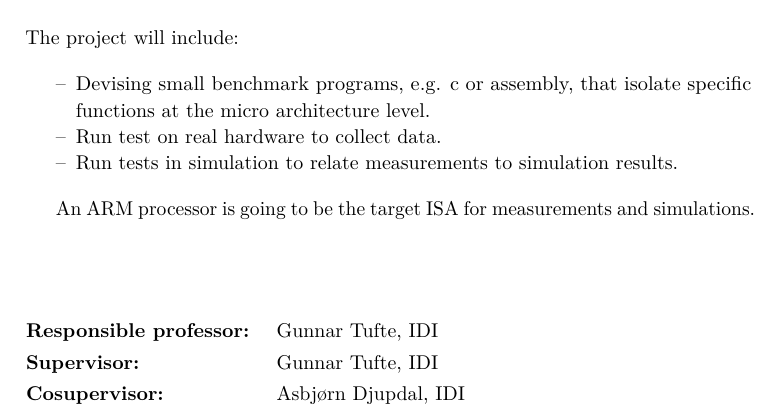
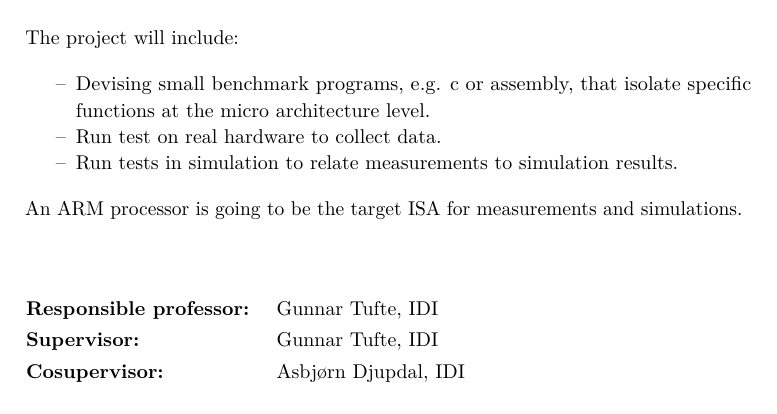
Before and after one commit to terjr/thesis, a LaTeX thesis (report/main.tex, which reads report/problem_description.tex): part of page 9 of 31, cut so that both start at the same text. Compiled offline with pdfLaTeX.

Commit message:
fixed indent

```diff
--- a/report/problem_description.tex
+++ b/report/problem_description.tex
@@ -41,7 +41,7 @@ The goal of this sub-project within the SHMAC platform is to gain knowledge
     \item Run tests in simulation to relate measurements to simulation results.
 \end{itemize}
 
-An ARM processor is going to be the target ISA for measurements and
+\noindent An ARM processor is going to be the target ISA for measurements and
 simulations.
 \vspace{6ex}
 
```
